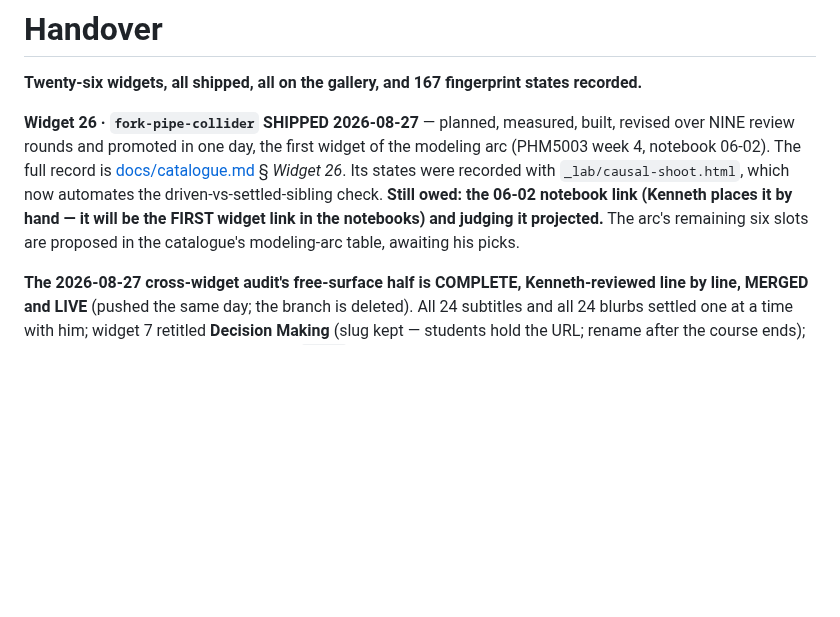
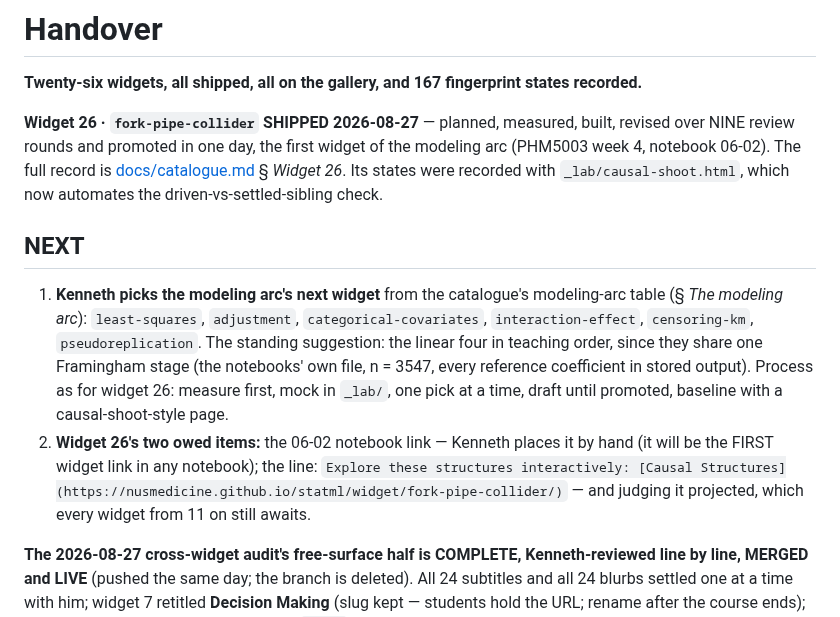
Before and after one commit to nusmedicine/statml, a Markdown page: HANDOVER.md, the part around the change. Rendered like a GitHub page; blank space fills up the shorter version.

Commit message:
HANDOVER: the next task named — the arc's next pick, and widget 26's two owed items with the link line
Co-Authored-By: Claude Fable 5 <noreply@anthropic.com>

```diff
--- a/HANDOVER.md
+++ b/HANDOVER.md
@@ -8,10 +8,22 @@ built, revised over NINE review rounds and promoted in one day, the first
 widget of the modeling arc (PHM5003 week 4, notebook 06-02). The full record
 is [docs/catalogue.md](docs/catalogue.md) § *Widget 26*. Its states were
 recorded with `_lab/causal-shoot.html`, which now automates the
-driven-vs-settled-sibling check. **Still owed: the 06-02 notebook link
-(Kenneth places it by hand — it will be the FIRST widget link in the
-notebooks) and judging it projected.** The arc's remaining six slots are
-proposed in the catalogue's modeling-arc table, awaiting his picks.
+driven-vs-settled-sibling check.
+
+## NEXT
+
+1. **Kenneth picks the modeling arc's next widget** from the catalogue's
+   modeling-arc table (§ *The modeling arc*): `least-squares`, `adjustment`,
+   `categorical-covariates`, `interaction-effect`, `censoring-km`,
+   `pseudoreplication`. The standing suggestion: the linear four in teaching
+   order, since they share one Framingham stage (the notebooks' own file,
+   n = 3547, every reference coefficient in stored output). Process as for
+   widget 26: measure first, mock in `_lab/`, one pick at a time, draft
+   until promoted, baseline with a causal-shoot-style page.
+2. **Widget 26's two owed items:** the 06-02 notebook link — Kenneth places
+   it by hand (it will be the FIRST widget link in any notebook); the line:
+   `Explore these structures interactively: [Causal Structures](https://nusmedicine.github.io/statml/widget/fork-pipe-collider/)`
+   — and judging it projected, which every widget from 11 on still awaits.
 
 **The 2026-08-27 cross-widget audit's free-surface half is COMPLETE,
 Kenneth-reviewed line by line, MERGED and LIVE** (pushed the same day; the
```
